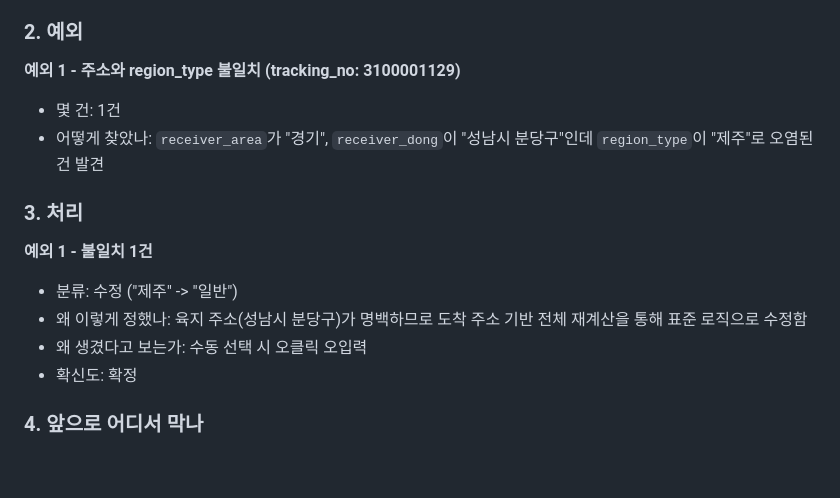
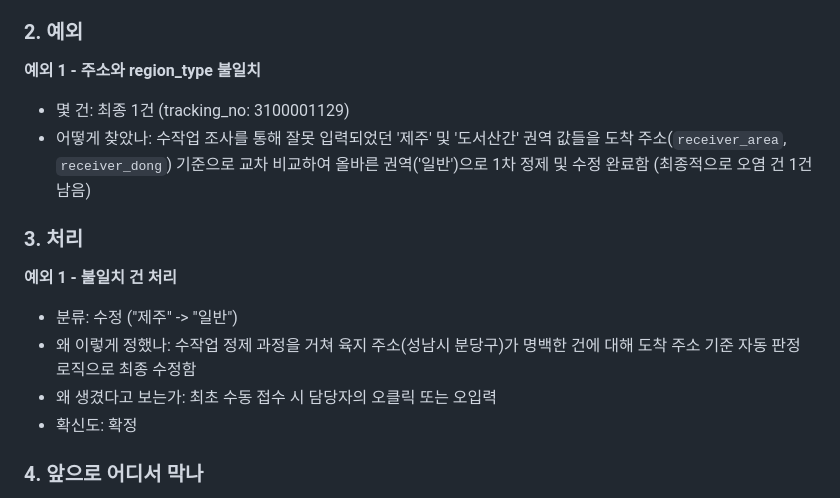
Before and after one commit to eunbel22/day14-dudu-logistics-goat, a Markdown page: 데이터_처리_정책서.md, the part around the change. Drawn GitHub-style; blank space fills up the shorter version.

Commit message:
Clarify region_type manual cleanup process in 데이터_처리_정책서.md

```diff
--- a/데이터_처리_정책서.md
+++ b/데이터_처리_정책서.md
@@ -393,18 +393,18 @@
 
 ### 2. 예외
 
-**예외 1 - 주소와 region_type 불일치 (tracking_no: 3100001129)**
+**예외 1 - 주소와 region_type 불일치**
 
-- 몇 건: 1건
-- 어떻게 찾았나: `receiver_area`가 "경기", `receiver_dong`이 "성남시 분당구"인데 `region_type`이 "제주"로 오염된 건 발견
+- 몇 건: 최종 1건 (tracking_no: 3100001129)
+- 어떻게 찾았나: 수작업 조사를 통해 잘못 입력되었던 '제주' 및 '도서산간' 권역 값들을 도착 주소(`receiver_area`, `receiver_dong`) 기준으로 교차 비교하여 올바른 권역('일반')으로 1차 정제 및 수정 완료함 (최종적으로 오염 건 1건 남음)
 
 ### 3. 처리
 
-**예외 1 - 불일치 1건**
+**예외 1 - 불일치 건 처리**
 
 - 분류: 수정 ("제주" -> "일반")
-- 왜 이렇게 정했나: 육지 주소(성남시 분당구)가 명백하므로 도착 주소 기반 전체 재계산을 통해 표준 로직으로 수정함
-- 왜 생겼다고 보는가: 수동 선택 시 오클릭 오입력
+- 왜 이렇게 정했나: 수작업 정제 과정을 거쳐 육지 주소(성남시 분당구)가 명백한 건에 대해 도착 주소 기준 자동 판정 로직으로 최종 수정함
+- 왜 생겼다고 보는가: 최초 수동 접수 시 담당자의 오클릭 또는 오입력
 - 확신도: 확정
 
 ### 4. 앞으로 어디서 막나
```
